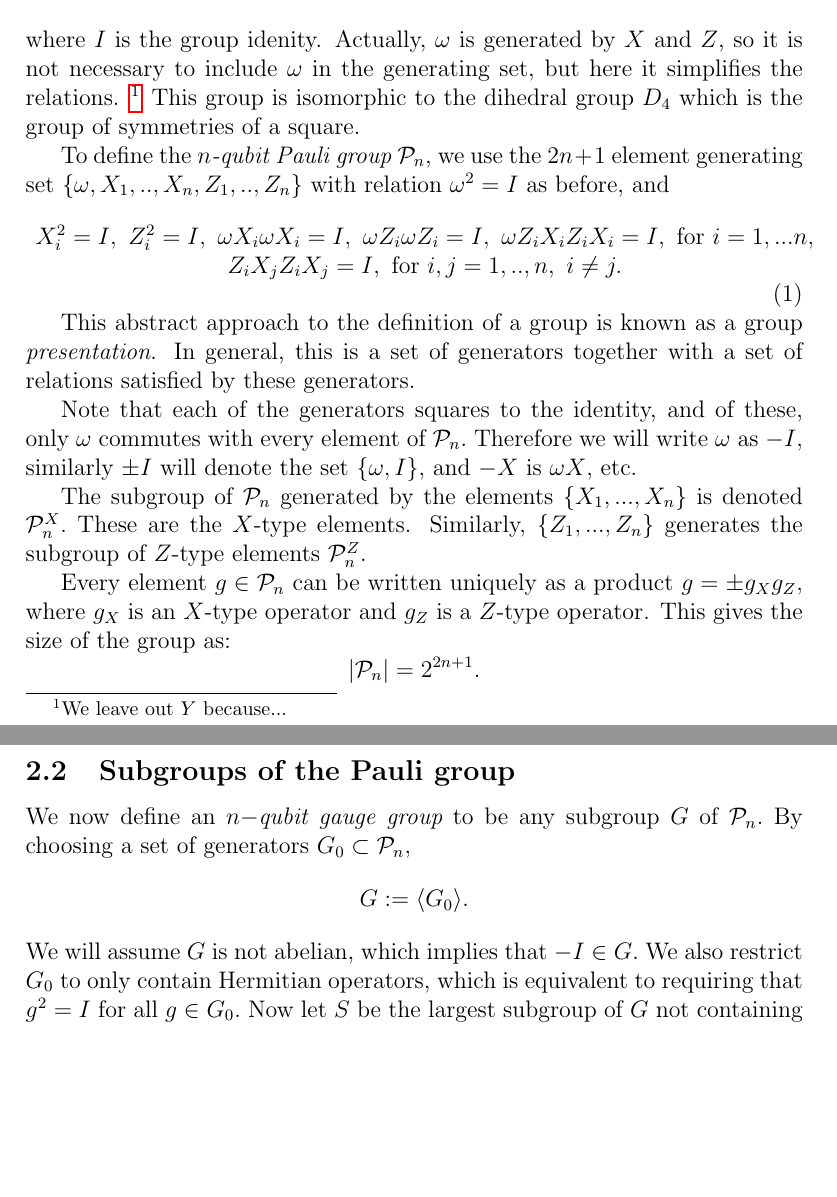
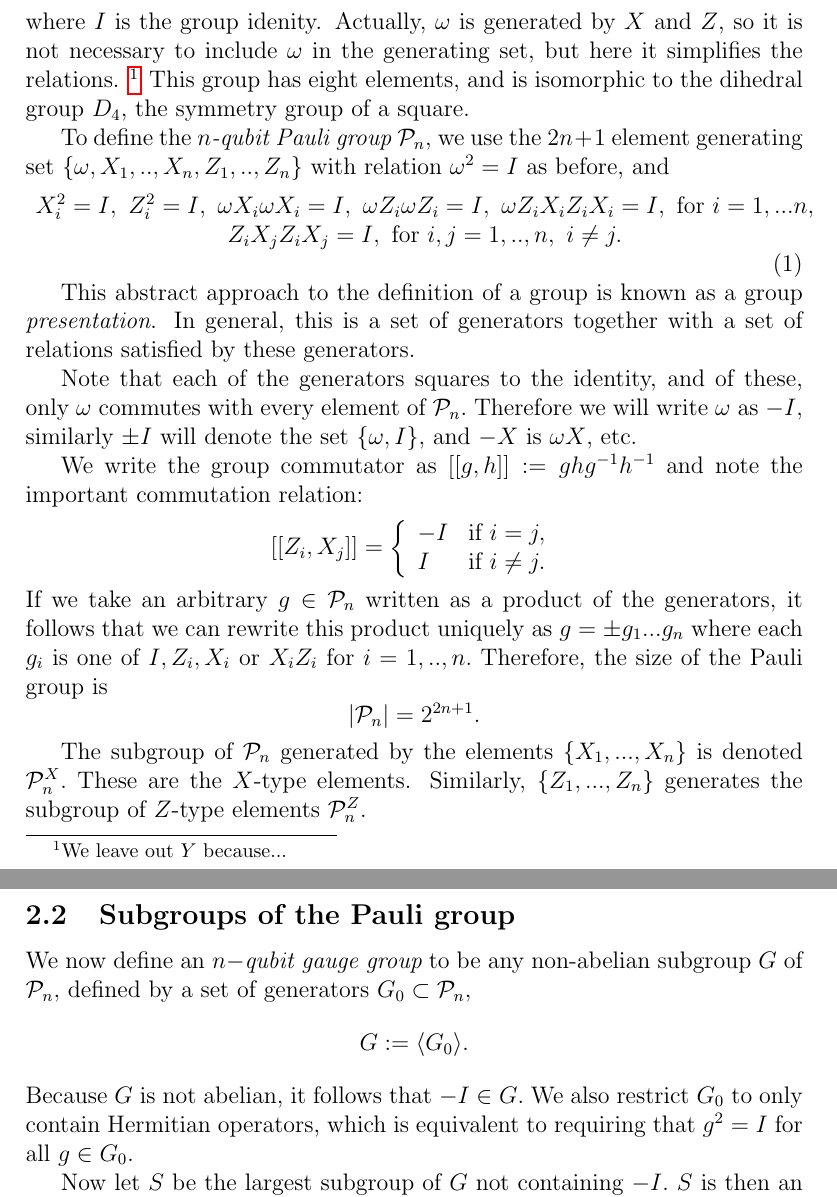
Before and after one commit to punkdit/spectrum2015, a LaTeX paper (repr.tex): two parts of pages 4 and 5 of 19, joined at a grey line, cut so that both start at the same text, the shorter picture padded with empty space. Compiled offline with pdfLaTeX.

Commit message:
commit edits

```diff
--- a/repr.tex
+++ b/repr.tex
@@ -30,6 +30,9 @@
 \RequirePackage{hyperref}
 \RequirePackage{graphicx}
 %\RequirePackage[dvips]{geometry}
+
+\newtheorem{theorem}{Theorem}
+\newtheorem{lemma}{Lemma}
 
 
 \begin{document}
@@ -472,8 +475,8 @@ Actually, $\omega $ is generated by $X$ and $Z$, so
 it is not necessary to include $\omega $ in the generating set,
 but here it simplifies the relations.
 \footnote{We leave out $Y$ because...}
-This group is isomorphic to the dihedral group $D_4$ which
-is the group of symmetries of a square.
+This group has eight elements, and is isomorphic to the dihedral group $D_4$,
+the symmetry group of a square.
 
 To define
 the {\it $n$-qubit Pauli group} $\Pauli_n$,
@@ -501,6 +504,28 @@ Therefore we will write $\omega$ as $-I,$
 similarly $\pm I$ will denote the
 set $\{\omega, I\},$ and $-X$ is $\omega X$, etc.
 
+We write the group commutator as
+$[[g, h]]:=ghg^{-1}h^{-1}$
+and note the important commutation relation:
+$$
+    [[Z_i, X_j]] =
+    \left\{ \begin{array}{ll}
+ -I &\mbox{if}\ i=j,\\
+ I &\mbox{if}\ i\ne j.\end{array}\right.
+$$
+If we take an arbitrary $g\in \Pauli_n$
+written as a product of the generators,
+it follows that we can rewrite this
+product uniquely as %in an ordered fashion:
+$ g = \pm g_1 ... g_n $
+where each $g_i$ is one of $I, Z_i, X_i$ or $X_i Z_i$
+for $i=1,..,n.$
+Therefore, the size of the
+Pauli group is
+$$
+    |\Pauli_n| = 2^{2n+1}.
+$$
+
 %Elements of $\Pauli_n$ that consist of
 %products of only $I$ or $X$ will
 %be call $X$-type elements (or operators)
@@ -513,27 +538,31 @@ elements. Similarly,
  $\{Z_1,...,Z_n\}$ generates % $\{Z_i\}_{i=1,..,n}$
 the subgroup of $Z$-type elements $\Pauli_n^Z$.
 
-Every element $g\in\Pauli_n$ can be written
-uniquely as a product $g = \pm g_X g_Z,$
-where $g_X$ is an $X$-type operator and $g_Z$
-is a $Z$-type operator.
-This gives the size of the group as:
-$$
-    |\Pauli_n| = 2^{2n+1}.
-$$
+%Every element $g\in\Pauli_n$ can be written
+%uniquely as a product $g = \pm g_X g_Z,$
+%where $g_X$ is an $X$-type operator and $g_Z$
+%is a $Z$-type operator.
+%This gives the size of the group as:
+%$$
+%    |\Pauli_n| = 2^{2n+1}.
+%$$
+
+
 
 \subsection{Subgroups of the Pauli group}
 
 We now define an {\it $n-$qubit gauge group} to be
-any subgroup $G$ of $\Pauli_n.$
-By choosing a set of generators $G_0\subset \Pauli_n,$
+any non-abelian subgroup $G$ of $\Pauli_n,$
+defined by a set of generators $G_0\subset \Pauli_n,$
 %for some subgroup $G$ of $\Pauli_n:$
 $$ G := \langle G_0\rangle.$$
-We will assume $G$ is not abelian, which
-%is equivalent to the condition that $-I\in G.$ % No! {-I, I} is abelian...
-implies that $-I\in G.$
+%We will assume $G$ is not abelian, which
+%%is equivalent to the condition that $-I\in G.$ % No! {-I, I} is abelian...
+%implies that $-I\in G.$
+Because $G$ is not abelian, it follows that $-I\in G.$
 We also restrict $G_0$ to only contain Hermitian operators,
 which is equivalent to requiring that $g^2=I$ for all $g\in G_0.$
+
 Now let $\Stab$ be the largest subgroup of $G$ not containing
 $-I.$
 $\Stab$ is then an abelian subgroup,
```
